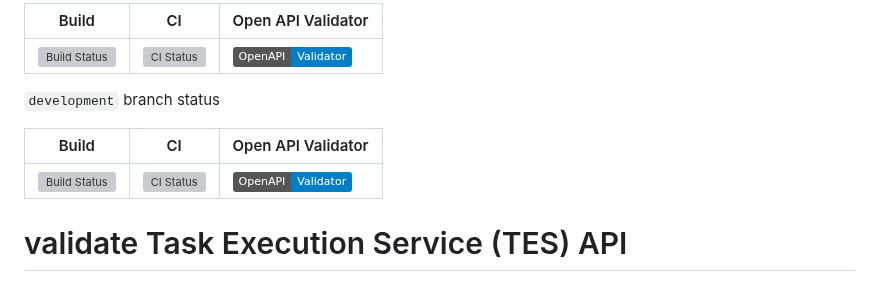
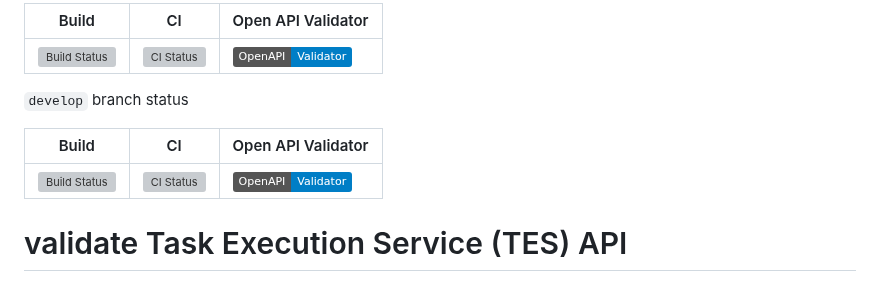
Before and after one commit to ga4gh/task-execution-schemas, a Markdown page: README.md, the part around one of its changes. Drawn GitHub-style; badges without logos; grey boxes are pictures that could not be loaded.

Commit message:
Change the develop branch name.

```diff
--- a/README.md
+++ b/README.md
@@ -8,7 +8,7 @@
 |------------------------|-----------|--------------------|
 | ![Build Status](https://github.com/ga4gh/task-execution-schemas/actions/workflows/build.yml/badge.svg?branch=master) | ![CI Status](https://github.com/ga4gh/task-execution-schemas/actions/workflows/ci.yml/badge.svg?branch=master) | [![Open API Validator](https://img.shields.io/badge/OpenAPI-Validator-blue)](http://online.swagger.io/validator?url=https://raw.githubusercontent.com/ga4gh/task-execution-schemas/master/openapi/task_execution_service.openapi.yaml) |
 
-`development` branch status
+`develop` branch status
 
 | Build  | CI  | Open API Validator |
 |------------------------|-----------|--------------------|
```
Also changed, not shown: other parts of README.md (+1 -1 lines).
